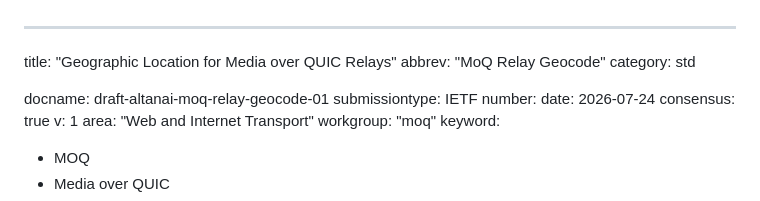
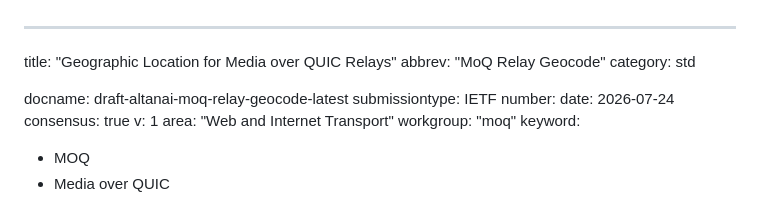
Before and after one commit to altanai/draft-altanai-moq-relay-geocode, a Markdown page: draft-altanai-moq-relay-geocode.md, the part around the change. Rendered like a GitHub page.

Commit message:
fix: restore -latest docname to fix editor's copy build
Co-authored-by: Cursor <cursoragent@cursor.com>

```diff
--- a/draft-altanai-moq-relay-geocode.md
+++ b/draft-altanai-moq-relay-geocode.md
@@ -3,7 +3,7 @@ title: "Geographic Location for Media over QUIC Relays"
 abbrev: "MoQ Relay Geocode"
 category: std
 
-docname: draft-altanai-moq-relay-geocode-01
+docname: draft-altanai-moq-relay-geocode-latest
 submissiontype: IETF
 number:
 date: 2026-07-24
```
